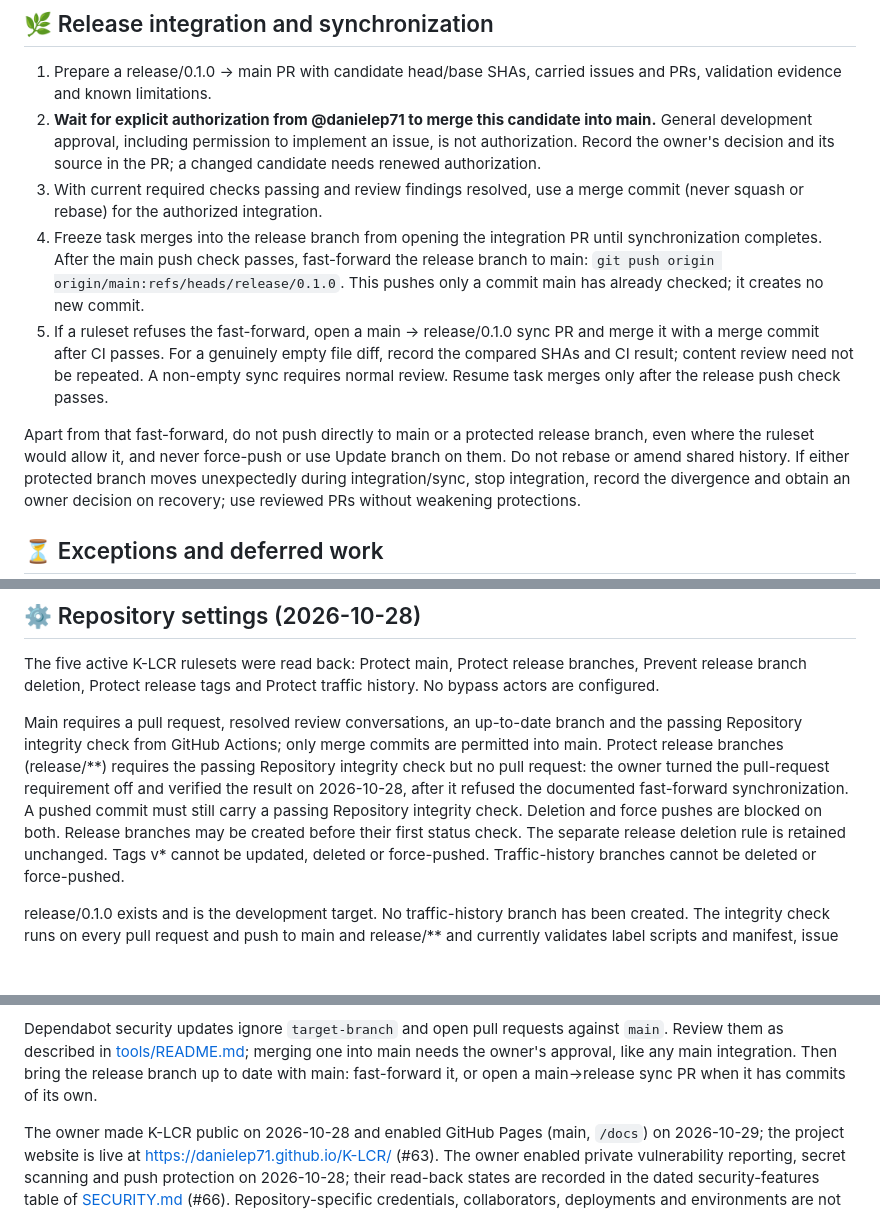
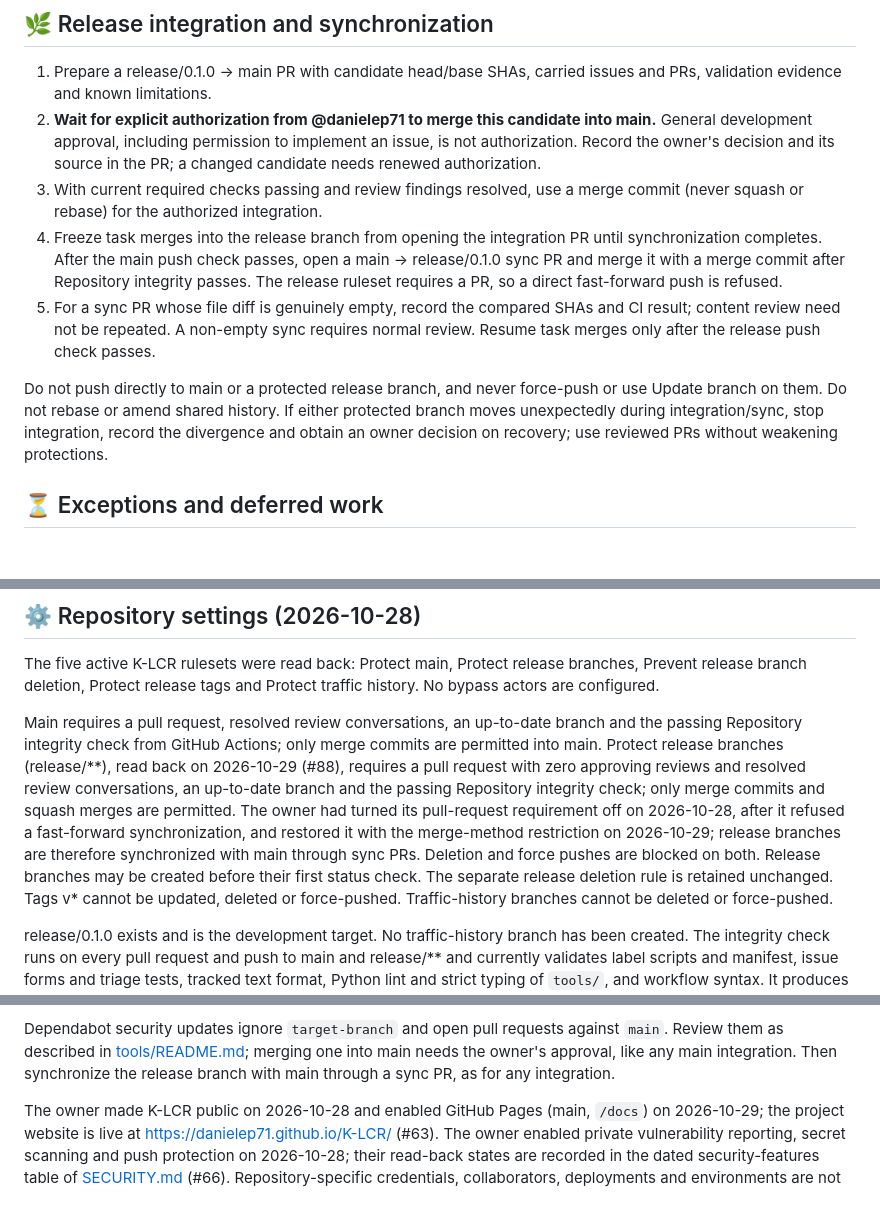
Before and after one commit to danielep71/K-LCR, a Markdown page: docs/GOVERNANCE.md, 3 parts joined by grey strips. Drawn GitHub-style; blank space fills up the shorter version.

Commit message:
docs: record the restored pull-request requirement on release branches
On 2026-10-29 the owner changed the Protect release branches ruleset:
release/** again requires a pull request (zero approving reviews,
resolved conversations, up-to-date branch, Repository integrity), and
only merge commits and squash merges are permitted. docs/GOVERNANCE.md
still said release branches need no pull request and that they are
synchronized with main by a direct fast-forward push, which the ruleset
now refuses.

Task integration states the release ruleset's PR requirement and merge
methods instead of calling PRs procedural there. Release integration
synchronizes the release branch through a main -> release/0.1.0 sync PR
merged with a merge commit after Repository integrity passes; the
fast-forward command and the exception for it are removed. Repository
settings describe the release ruleset as read back on 2026-10-29, with
the 2026-10-28 change as history. The security-update paragraph uses the
sync PR as well.

Validated at this commit: the ruleset read-back recorded in #88
(ruleset 26063663: pull_request with 0 approvals, thread resolution and
allowed_merge_methods merge/squash; strict Repository integrity; deletion
and non_fast_forward; no bypass actors; Protect main unchanged);
tools/check.py --allow-missing passes every gate except actionlint, which
is not installed locally (no workflow changed).

Not validated: the refusal of a direct push to release/0.1.0 was not
probed; the first sync PR under the new rule has not run yet.

Refs #88

```diff
--- a/docs/GOVERNANCE.md
+++ b/docs/GOVERNANCE.md
@@ -74,19 +76,17 @@ An outstanding requested review or unresolved finding prevents task completion.
 3. With current required checks passing and review findings resolved, use a
    merge commit (never squash or rebase) for the authorized integration.
 4. Freeze task merges into the release branch from opening the integration PR
-   until synchronization completes. After the main push check passes,
-   fast-forward the release branch to main:
-   `git push origin origin/main:refs/heads/release/0.1.0`. This pushes only a
-   commit main has already checked; it creates no new commit.
-5. If a ruleset refuses the fast-forward, open a main -> release/0.1.0 sync PR
-   and merge it with a merge commit after CI passes. For a genuinely empty file
-   diff, record the compared SHAs and CI result; content review need not be
-   repeated. A non-empty sync requires normal review. Resume task merges only
-   after the release push check passes.
+   until synchronization completes. After the main push check passes, open a
+   main -> release/0.1.0 sync PR and merge it with a merge commit after
+   Repository integrity passes. The release ruleset requires a PR, so a direct
+   fast-forward push is refused.
+5. For a sync PR whose file diff is genuinely empty, record the compared SHAs
+   and CI result; content review need not be repeated. A non-empty sync
+   requires normal review. Resume task merges only after the release push check
+   passes.
 
-Apart from that fast-forward, do not push directly to main or a protected
-release branch, even where the ruleset would allow it, and never force-push or
-use Update branch on them. Do not
+Do not push directly to main or a protected release branch, and never
+force-push or use Update branch on them. Do not
 rebase or amend shared history. If either protected branch moves unexpectedly
 during integration/sync, stop integration, record the divergence and obtain
 an owner decision on recovery; use reviewed PRs without weakening protections.
@@ -208,12 +208,15 @@ Protect release tags and Protect traffic history. No bypass actors are configure
 
 Main requires a pull request, resolved review conversations, an up-to-date
 branch and the passing Repository integrity check from GitHub Actions; only
-merge commits are permitted into main. Protect release branches (release/**)
-requires the passing Repository integrity check but no pull request: the owner
-turned the pull-request requirement off and verified the result on 2026-10-28,
-after it refused the documented fast-forward synchronization. A pushed commit
-must still carry a passing Repository integrity check. Deletion and force
-pushes are blocked on both. Release branches may be created before their first
+merge commits are permitted into main. Protect release branches (release/**),
+read back on 2026-10-29 (#88), requires a pull request with zero approving
+reviews and resolved review conversations, an up-to-date branch and the
+passing Repository integrity check; only merge commits and squash merges are
+permitted. The owner had turned its pull-request requirement off on 2026-10-28,
+after it refused a fast-forward synchronization, and restored it with the
+merge-method restriction on 2026-10-29; release branches are therefore
+synchronized with main through sync PRs. Deletion and force pushes are blocked
+on both. Release branches may be created before their first
 status check. The separate release deletion rule is retained unchanged.
 Tags v* cannot be updated, deleted or force-pushed. Traffic-history branches
 cannot be deleted or force-pushed.
@@ -248,9 +251,8 @@ so future grouped version-update PRs target the active release branch.
 Dependabot security updates ignore `target-branch` and open pull requests
 against `main`. Review them as described in
 [tools/README.md](../tools/README.md#-dependency-updates); merging one into
-main needs the owner's approval, like any main integration. Then bring the
-release branch up to date with main: fast-forward it, or open a main→release
-sync PR when it has commits of its own.
+main needs the owner's approval, like any main integration. Then synchronize
+the release branch with main through a sync PR, as for any integration.
 
 The owner made K-LCR public on 2026-10-28 and enabled GitHub Pages (main,
 `/docs`) on 2026-10-29; the project website is live at
```
Also changed, not shown: other parts of docs/GOVERNANCE.md (+3 -1 lines).
